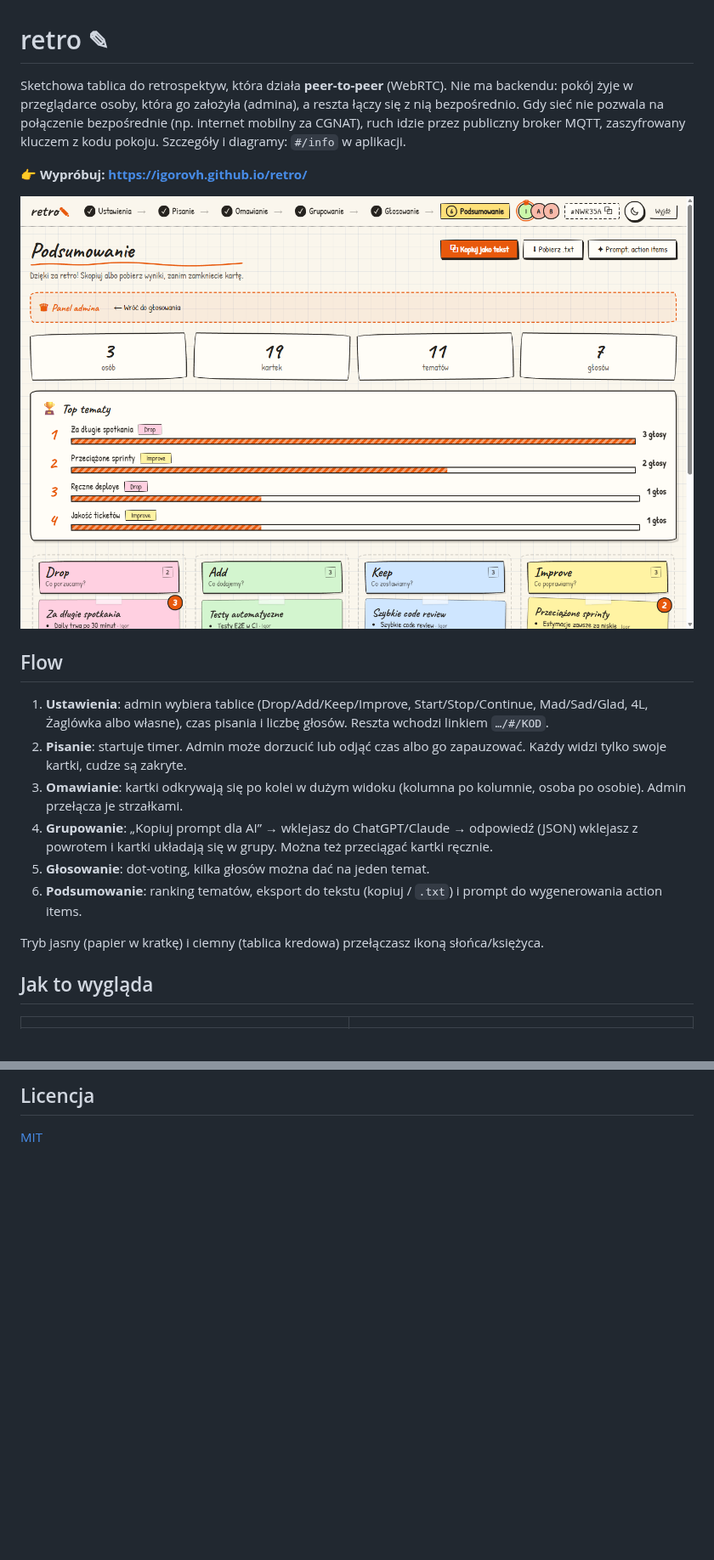
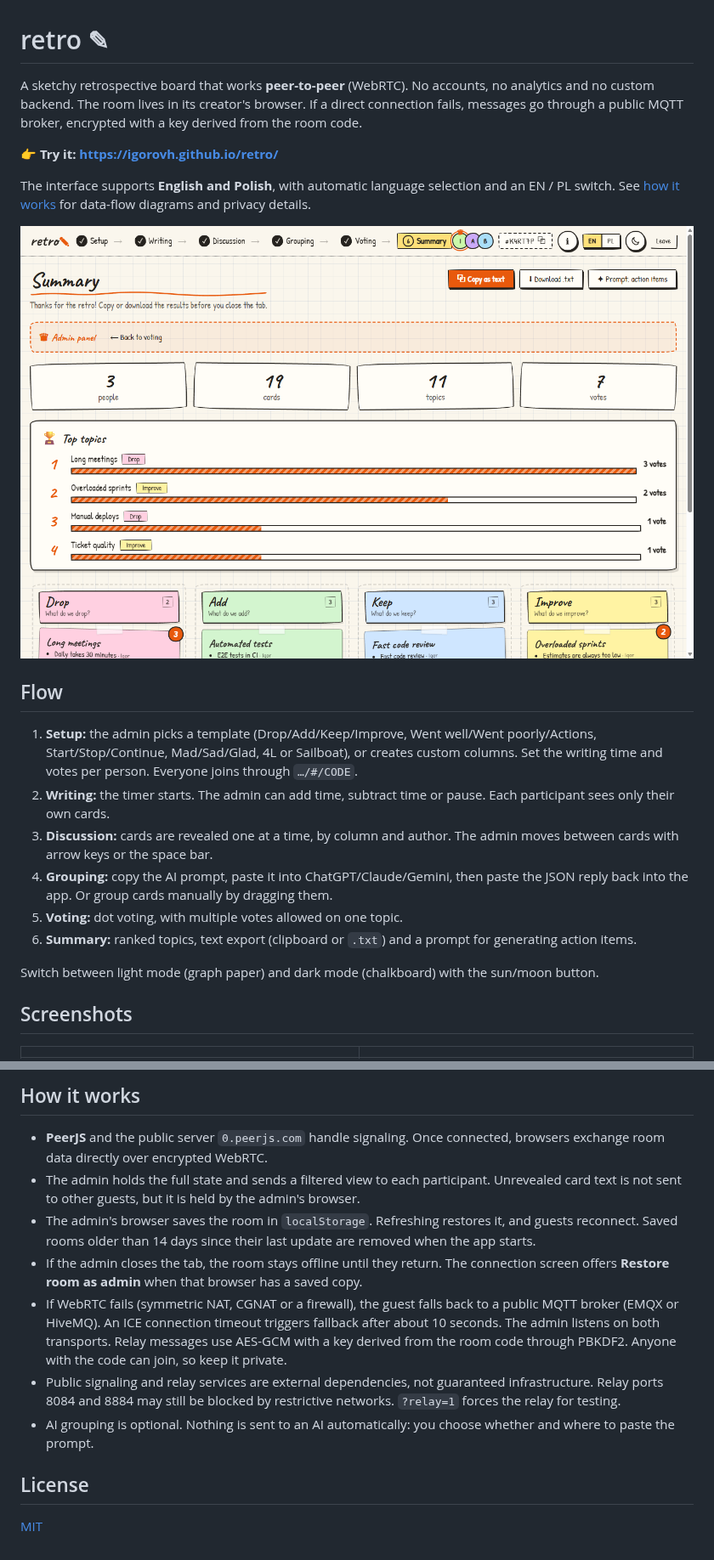
Before and after one commit to igorovh/retro, a Markdown page: README.md, 2 parts joined by grey strips. Shown at 85% size. Rendered like a GitHub page; pictures changed too: docs/screenshots/7-summary.png; blank space fills up the shorter version.

```diff
--- a/README.md
+++ b/README.md
@@ -1,23 +1,25 @@
 # retro ✎
 
-Sketchowa tablica do retrospektyw, która działa **peer-to-peer** (WebRTC). Nie ma backendu: pokój żyje w przeglądarce osoby, która go założyła (admina), a reszta łączy się z nią bezpośrednio. Gdy sieć nie pozwala na połączenie bezpośrednie (np. internet mobilny za CGNAT), ruch idzie przez publiczny broker MQTT, zaszyfrowany kluczem z kodu pokoju. Szczegóły i diagramy: `#/info` w aplikacji.
+A sketchy retrospective board that works **peer-to-peer** (WebRTC). No accounts, no analytics and no custom backend. The room lives in its creator's browser. If a direct connection fails, messages go through a public MQTT broker, encrypted with a key derived from the room code.
 
-**👉 Wypróbuj: https://igorovh.github.io/retro/**
+**👉 Try it: https://igorovh.github.io/retro/**
 
-![Podsumowanie retro](docs/screenshots/7-summary.png)
+The interface supports **English and Polish**, with automatic language selection and an EN / PL switch. See [how it works](https://igorovh.github.io/retro/#/info) for data-flow diagrams and privacy details.
+
+![Retro summary](docs/screenshots/7-summary.png)
 
 ## Flow
 
-1. **Ustawienia**: admin wybiera tablice (Drop/Add/Keep/Improve, Start/Stop/Continue, Mad/Sad/Glad, 4L, Żaglówka albo własne), czas pisania i liczbę głosów. Reszta wchodzi linkiem `…/#/KOD`.
-2. **Pisanie**: startuje timer. Admin może dorzucić lub odjąć czas albo go zapauzować. Każdy widzi tylko swoje kartki, cudze są zakryte.
-3. **Omawianie**: kartki odkrywają się po kolei w dużym widoku (kolumna po kolumnie, osoba po osobie). Admin przełącza je strzałkami.
-4. **Grupowanie**: „Kopiuj prompt dla AI” → wklejasz do ChatGPT/Claude → odpowiedź (JSON) wklejasz z powrotem i kartki układają się w grupy. Można też przeciągać kartki ręcznie.
-5. **Głosowanie**: dot-voting, kilka głosów można dać na jeden temat.
-6. **Podsumowanie**: ranking tematów, eksport do tekstu (kopiuj / `.txt`) i prompt do wygenerowania action items.
+1. **Setup:** the admin picks a template (Drop/Add/Keep/Improve, Went well/Went poorly/Actions, Start/Stop/Continue, Mad/Sad/Glad, 4L or Sailboat), or creates custom columns. Set the writing time and votes per person. Everyone joins through `…/#/CODE`.
+2. **Writing:** the timer starts. The admin can add time, subtract time or pause. Each participant sees only their own cards.
+3. **Discussion:** cards are revealed one at a time, by column and author. The admin moves between cards with arrow keys or the space bar.
+4. **Grouping:** copy the AI prompt, paste it into ChatGPT/Claude/Gemini, then paste the JSON reply back into the app. Or group cards manually by dragging them.
+5. **Voting:** dot voting, with multiple votes allowed on one topic.
+6. **Summary:** ranked topics, text export (clipboard or `.txt`) and a prompt for generating action items.
 
-Tryb jasny (papier w kratkę) i ciemny (tablica kredowa) przełączasz ikoną słońca/księżyca.
+Switch between light mode (graph paper) and dark mode (chalkboard) with the sun/moon button.
 
-## Jak to wygląda
+## Screenshots
 
 | | |
 |---|---|
@@ -48,4 +54,14 @@ npm run build    # statyczne pliki w dist/
 
-## Licencja
+## How it works
+
+- **PeerJS** and the public server `0.peerjs.com` handle signaling. Once connected, browsers exchange room data directly over encrypted WebRTC.
+- The admin holds the full state and sends a filtered view to each participant. Unrevealed card text is not sent to other guests, but it is held by the admin's browser.
+- The admin's browser saves the room in `localStorage`. Refreshing restores it, and guests reconnect. Saved rooms older than 14 days since their last update are removed when the app starts.
+- If the admin closes the tab, the room stays offline until they return. The connection screen offers **Restore room as admin** when that browser has a saved copy.
+- If WebRTC fails (symmetric NAT, CGNAT or a firewall), the guest falls back to a public MQTT broker (EMQX or HiveMQ). An ICE connection timeout triggers fallback after about 10 seconds. The admin listens on both transports. Relay messages use AES-GCM with a key derived from the room code through PBKDF2. Anyone with the code can join, so keep it private.
+- Public signaling and relay services are external dependencies, not guaranteed infrastructure. Relay ports 8084 and 8884 may still be blocked by restrictive networks. `?relay=1` forces the relay for testing.
+- AI grouping is optional. Nothing is sent to an AI automatically: you choose whether and where to paste the prompt.
+
+## License
 
 [MIT](LICENSE)
```
Also changed, not shown: other parts of README.md (+19 -15 lines), docs/screenshots/1-home.png, docs/screenshots/3-writing-dark.png, docs/screenshots/4-review.png, docs/screenshots/5-grouping.png, docs/screenshots/6-voting-dark.png.
